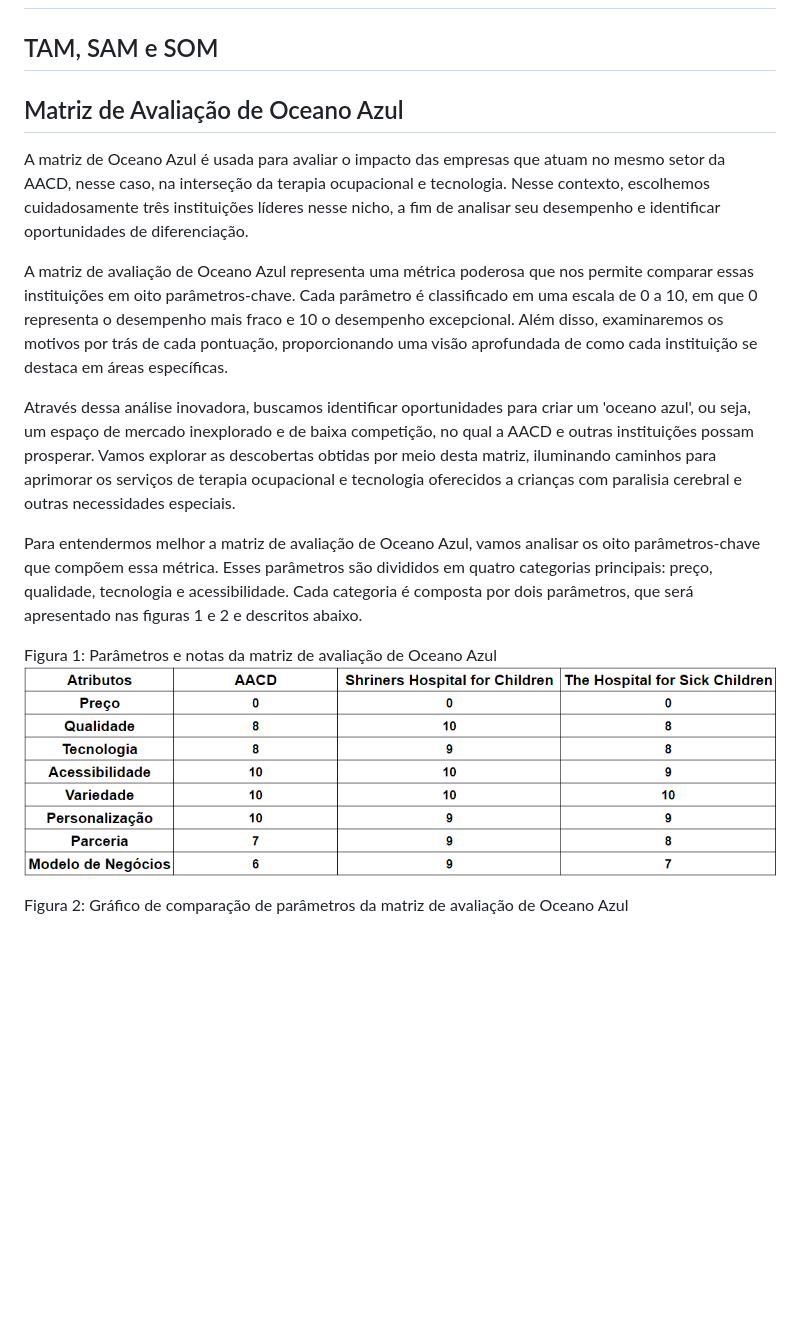
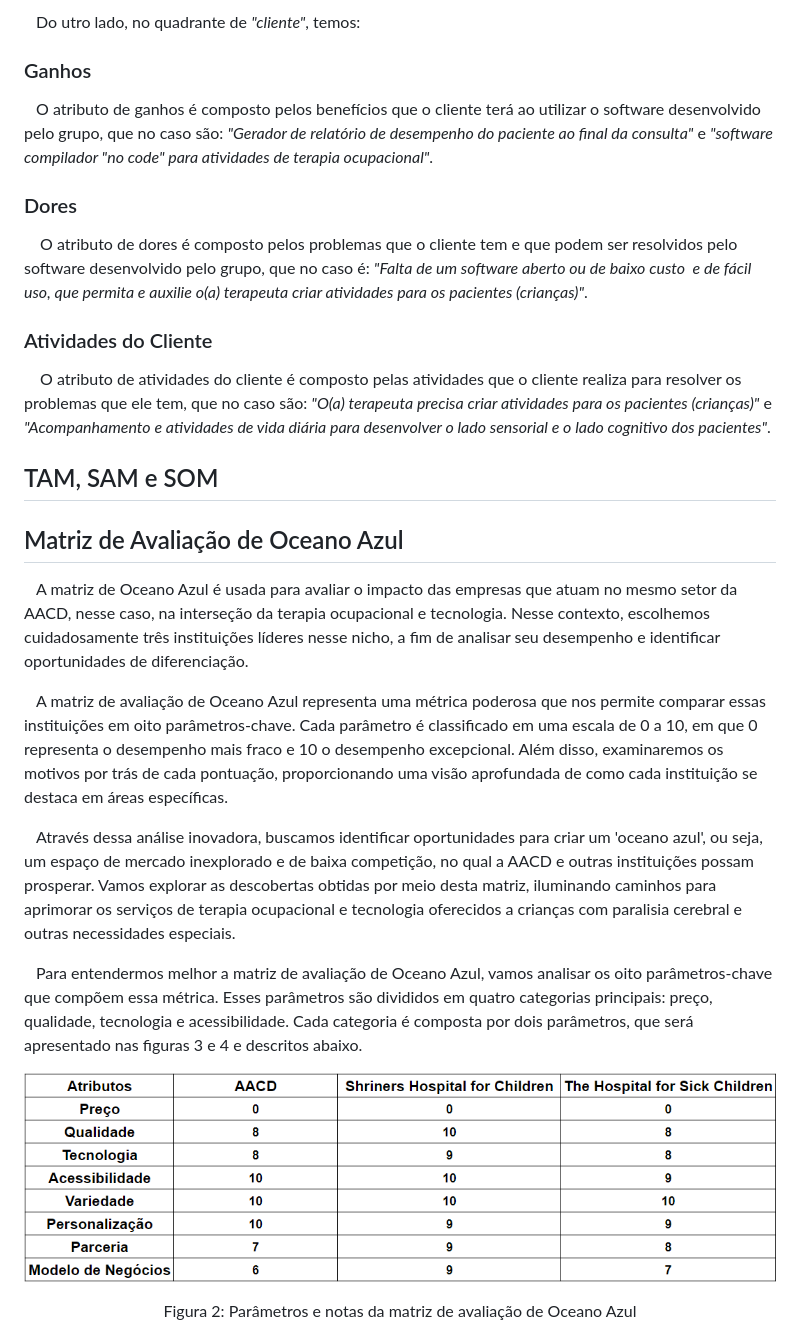
Before and after one commit to 2023M8T1Inteli/grupo1, a Markdown page: docs/entendimento_negocio.md, the part around the change printed below. GitHub-like rendering; blank space fills up the shorter version.

```diff
--- a/docs/entendimento_negocio.md
+++ b/docs/entendimento_negocio.md
@@ -9,17 +27,26 @@ Com base nos diversos tipos de atendimentos oferecidos, este documento visa expl
+&emsp;Do utro lado, no quadrante de _"cliente"_, temos:
+
+### Ganhos
+&emsp;O atributo de ganhos é composto pelos benefícios que o cliente terá ao utilizar o software desenvolvido pelo grupo, que no caso são: _"Gerador de relatório de desempenho do paciente ao final da consulta"_ e _"software compilador "no code" para atividades de terapia ocupacional"_.
+
+### Dores
+&emsp; O atributo de dores é composto pelos problemas que o cliente tem e que podem ser resolvidos pelo software desenvolvido pelo grupo, que no caso é: _"Falta de um software aberto ou de baixo custo  e de fácil uso, que permita e auxilie o(a) terapeuta criar atividades para os pacientes (crianças)"_.
+### Atividades do Cliente
+&emsp; O atributo de atividades do cliente é composto pelas atividades que o cliente realiza para resolver os problemas que ele tem, que no caso são: _"O(a) terapeuta precisa criar atividades para os pacientes (crianças)"_ e _"Acompanhamento e atividades de vida diária para desenvolver o lado sensorial e o lado cognitivo dos pacientes"_.
 
 ## TAM, SAM e SOM
 
 ## Matriz de Avaliação de Oceano Azul
-A matriz de Oceano Azul é usada para avaliar o impacto das empresas que atuam no mesmo setor da AACD, nesse caso, na interseção da terapia ocupacional e tecnologia. Nesse contexto, escolhemos cuidadosamente três instituições líderes nesse nicho, a fim de analisar seu desempenho e identificar oportunidades de diferenciação.
+&emsp;A matriz de Oceano Azul é usada para avaliar o impacto das empresas que atuam no mesmo setor da AACD, nesse caso, na interseção da terapia ocupacional e tecnologia. Nesse contexto, escolhemos cuidadosamente três instituições líderes nesse nicho, a fim de analisar seu desempenho e identificar oportunidades de diferenciação.
 
-A matriz de avaliação de Oceano Azul representa uma métrica poderosa que nos permite comparar essas instituições em oito parâmetros-chave. Cada parâmetro é classificado em uma escala de 0 a 10, em que 0 representa o desempenho mais fraco e 10 o desempenho excepcional. Além disso, examinaremos os motivos por trás de cada pontuação, proporcionando uma visão aprofundada de como cada instituição se destaca em áreas específicas.
+&emsp;A matriz de avaliação de Oceano Azul representa uma métrica poderosa que nos permite comparar essas instituições em oito parâmetros-chave. Cada parâmetro é classificado em uma escala de 0 a 10, em que 0 representa o desempenho mais fraco e 10 o desempenho excepcional. Além disso, examinaremos os motivos por trás de cada pontuação, proporcionando uma visão aprofundada de como cada instituição se destaca em áreas específicas.
 
-Através dessa análise inovadora, buscamos identificar oportunidades para criar um 'oceano azul', ou seja, um espaço de mercado inexplorado e de baixa competição, no qual a AACD e outras instituições possam prosperar. Vamos explorar as descobertas obtidas por meio desta matriz, iluminando caminhos para aprimorar os serviços de terapia ocupacional e tecnologia oferecidos a crianças com paralisia cerebral e outras necessidades especiais.
+&emsp;Através dessa análise inovadora, buscamos identificar oportunidades para criar um 'oceano azul', ou seja, um espaço de mercado inexplorado e de baixa competição, no qual a AACD e outras instituições possam prosperar. Vamos explorar as descobertas obtidas por meio desta matriz, iluminando caminhos para aprimorar os serviços de terapia ocupacional e tecnologia oferecidos a crianças com paralisia cerebral e outras necessidades especiais.
 
-Para entendermos melhor a matriz de avaliação de Oceano Azul, vamos analisar os oito parâmetros-chave que compõem essa métrica. Esses parâmetros são divididos em quatro categorias principais: preço, qualidade, tecnologia e acessibilidade. Cada categoria é composta por dois parâmetros, que será apresentado nas figuras 1 e 2 e descritos abaixo.
+&emsp;Para entendermos melhor a matriz de avaliação de Oceano Azul, vamos analisar os oito parâmetros-chave que compõem essa métrica. Esses parâmetros são divididos em quatro categorias principais: preço, qualidade, tecnologia e acessibilidade. Cada categoria é composta por dois parâmetros, que será apresentado nas figuras 3 e 4 e descritos abaixo.
 
-Figura 1: Parâmetros e notas da matriz de avaliação de Oceano Azul
+
 ![Parâmetros da Matriz de Oceano Azul](./img/parametros_avaliacao_oceano_azul.png)
+<center> Figura 2: Parâmetros e notas da matriz de avaliação de Oceano Azul </center>
 
-Figura 2: Gráfico de comparação de parâmetros da matriz de avaliação de Oceano Azul
 ![Gráfico da Matriz de Oceano Azul](./img/matriz_avaliacao_oceano_azul.png)
```
Also changed, not shown: other parts of docs/entendimento_negocio.md (+34 -15 lines), docs/img/value-proposition-canvas.png (added).
